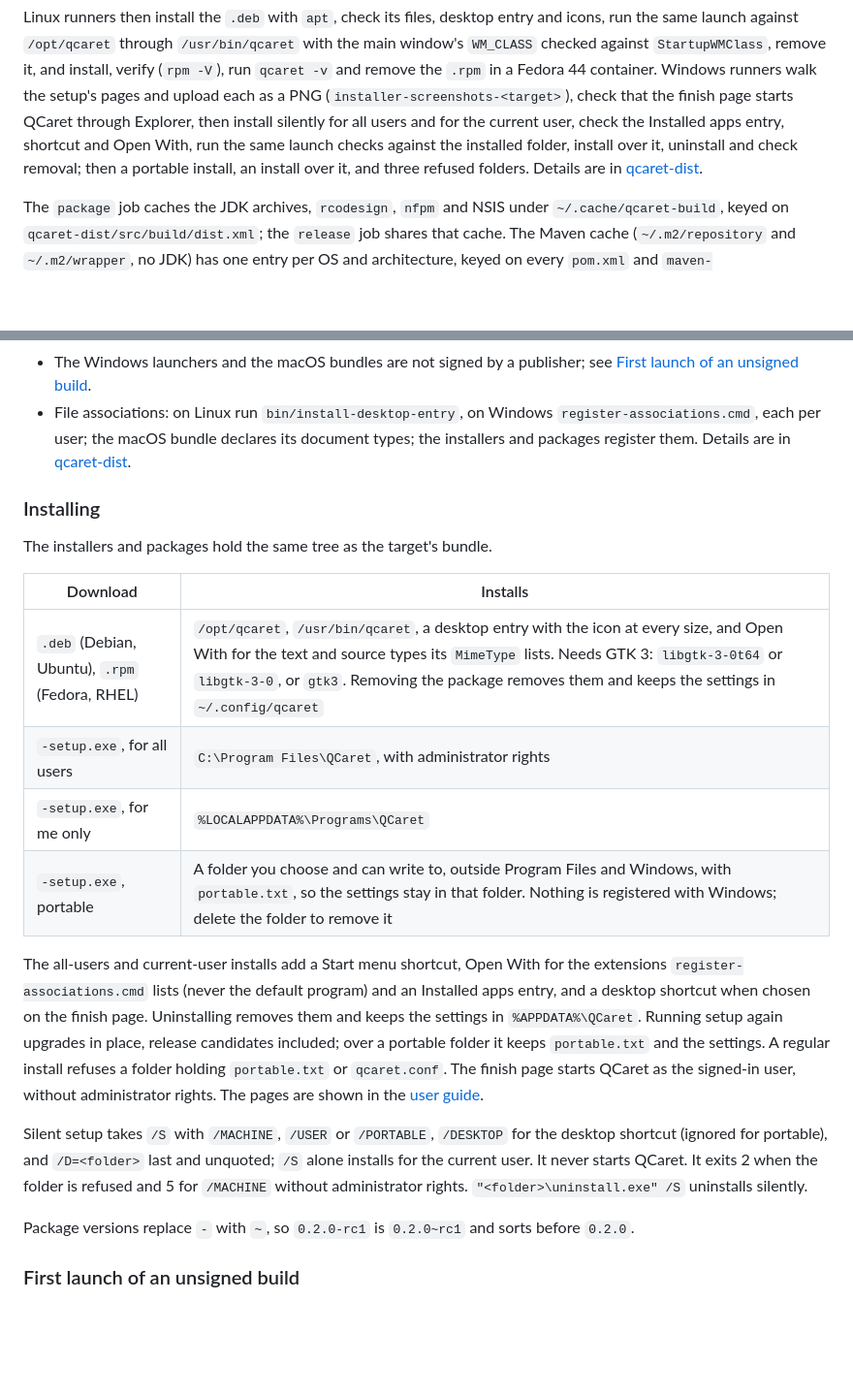
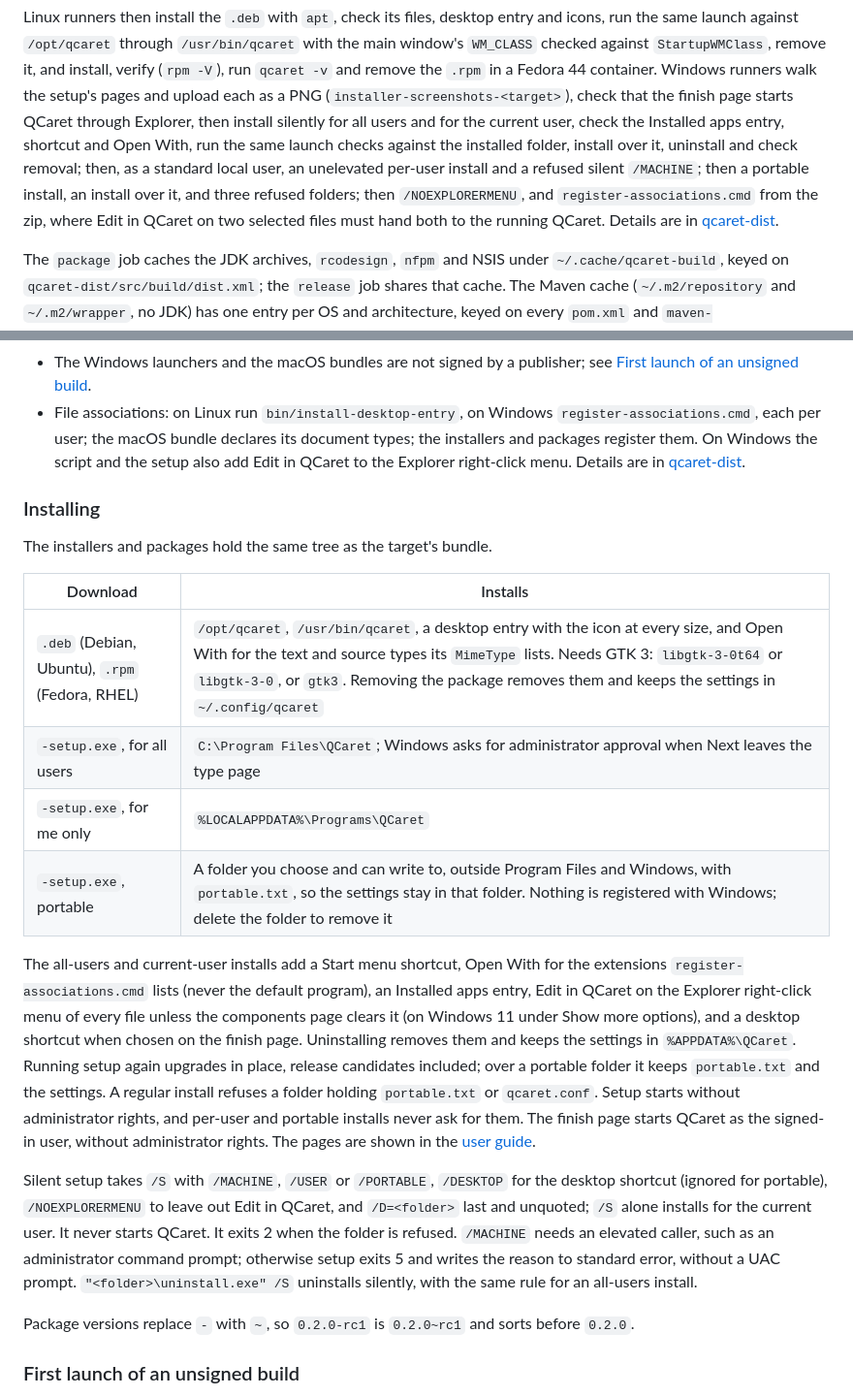
Before and after one commit to ajdailey/qcaret, a Markdown page: README.md, 2 parts joined by grey strips. Shown at 97% size. GitHub-like rendering; blank space fills up the shorter version.

```diff
--- a/README.md
+++ b/README.md
@@ -173,8 +173,12 @@ setup's pages and upload each as a PNG (`installer-screenshots-<target>`),
 check that the finish page starts QCaret through Explorer, then install
 silently for all users and for the current user, check the Installed apps
 entry, shortcut and Open With, run the same launch checks against the
-installed folder, install over it, uninstall and check removal; then a
-portable install, an install over it, and three refused folders. Details are in
+installed folder, install over it, uninstall and check removal; then, as a
+standard local user, an unelevated per-user install and a refused silent
+`/MACHINE`; then a portable install, an install over it, and three refused
+folders; then `/NOEXPLORERMENU`, and `register-associations.cmd` from the zip,
+where Edit in QCaret on two selected files must hand both to the running
+QCaret. Details are in
 [qcaret-dist](qcaret-dist/README.md#ci-bundle-check).
 
 The `package` job caches the JDK archives, `rcodesign`, `nfpm` and NSIS under
@@ -308,7 +312,9 @@ To fix a bad draft, delete the draft and the tag
   [First launch of an unsigned build](#first-launch-of-an-unsigned-build).
 - File associations: on Linux run `bin/install-desktop-entry`, on Windows
   `register-associations.cmd`, each per user; the macOS bundle declares its
-  document types; the installers and packages register them. Details are in
+  document types; the installers and packages register them. On Windows the
+  script and the setup also add Edit in QCaret to the Explorer right-click
+  menu. Details are in
   [qcaret-dist](qcaret-dist/README.md#file-associations).
 
 ### Installing
@@ -318,25 +324,31 @@ The installers and packages hold the same tree as the target's bundle.
 | Download | Installs |
 |---|---|
 | `.deb` (Debian, Ubuntu), `.rpm` (Fedora, RHEL) | `/opt/qcaret`, `/usr/bin/qcaret`, a desktop entry with the icon at every size, and Open With for the text and source types its `MimeType` lists. Needs GTK 3: `libgtk-3-0t64` or `libgtk-3-0`, or `gtk3`. Removing the package removes them and keeps the settings in `~/.config/qcaret` |
-| `-setup.exe`, for all users | `C:\Program Files\QCaret`, with administrator rights |
+| `-setup.exe`, for all users | `C:\Program Files\QCaret`; Windows asks for administrator approval when Next leaves the type page |
 | `-setup.exe`, for me only | `%LOCALAPPDATA%\Programs\QCaret` |
 | `-setup.exe`, portable | A folder you choose and can write to, outside Program Files and Windows, with `portable.txt`, so the settings stay in that folder. Nothing is registered with Windows; delete the folder to remove it |
 
 The all-users and current-user installs add a Start menu shortcut, Open With
 for the extensions `register-associations.cmd` lists (never the default
-program) and an Installed apps entry, and a desktop shortcut when chosen on the
-finish page. Uninstalling removes them and keeps the settings in
-`%APPDATA%\QCaret`. Running setup again upgrades in place, release candidates
-included; over a portable folder it keeps `portable.txt` and the settings. A
-regular install refuses a folder holding `portable.txt` or `qcaret.conf`. The
-finish page starts QCaret as the signed-in user, without administrator rights.
-The pages are shown in the [user guide](docs/user-guide.md#installing).
+program), an Installed apps entry, Edit in QCaret on the Explorer right-click
+menu of every file unless the components page clears it (on Windows 11 under
+Show more options), and a desktop shortcut when chosen on the finish page.
+Uninstalling removes them and keeps the settings in `%APPDATA%\QCaret`.
+Running setup again upgrades in place, release candidates included; over a
+portable folder it keeps `portable.txt` and the settings. A regular install
+refuses a folder holding `portable.txt` or `qcaret.conf`. Setup starts without
+administrator rights, and per-user and portable installs never ask for them.
+The finish page starts QCaret as the signed-in user, without administrator
+rights. The pages are shown in the [user guide](docs/user-guide.md#installing).
 
 Silent setup takes `/S` with `/MACHINE`, `/USER` or `/PORTABLE`, `/DESKTOP`
-for the desktop shortcut (ignored for portable), and `/D=<folder>` last and
-unquoted; `/S` alone installs for the current user. It never starts QCaret. It
-exits 2 when the folder is refused and 5 for `/MACHINE` without administrator
-rights. `"<folder>\uninstall.exe" /S` uninstalls silently.
+for the desktop shortcut (ignored for portable), `/NOEXPLORERMENU` to leave out
+Edit in QCaret, and `/D=<folder>` last and unquoted; `/S` alone installs for
+the current user. It never starts QCaret. It exits 2 when the folder is
+refused. `/MACHINE` needs an elevated caller, such as an administrator command
+prompt; otherwise setup exits 5 and writes the reason to standard error,
+without a UAC prompt. `"<folder>\uninstall.exe" /S` uninstalls silently, with
+the same rule for an all-users install.
 
 Package versions replace `-` with `~`, so `0.2.0-rc1` is `0.2.0~rc1` and sorts
 before `0.2.0`.
```
Also changed, not shown: docs/user-guide.md (+11 -3 lines), qcaret-dist/README.md (+34 -7 lines), docs/images/guide/installer-components.png (added), docs/images/guide/installer-folder.png, docs/images/guide/installer-type.png, 5 other files.
